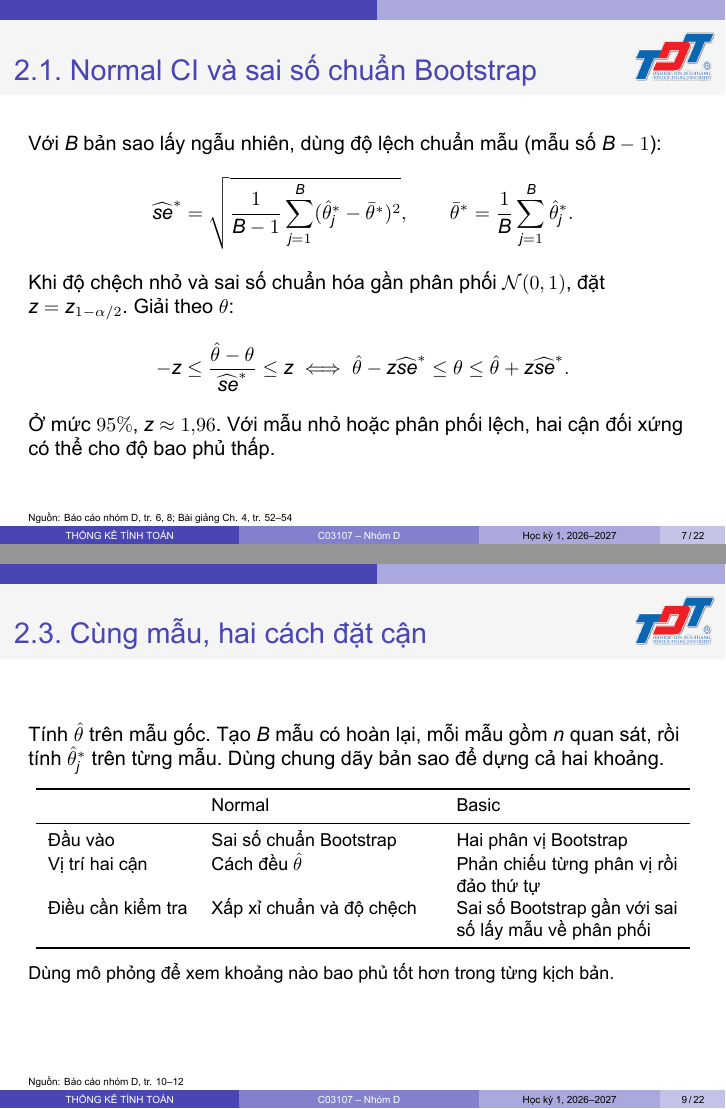
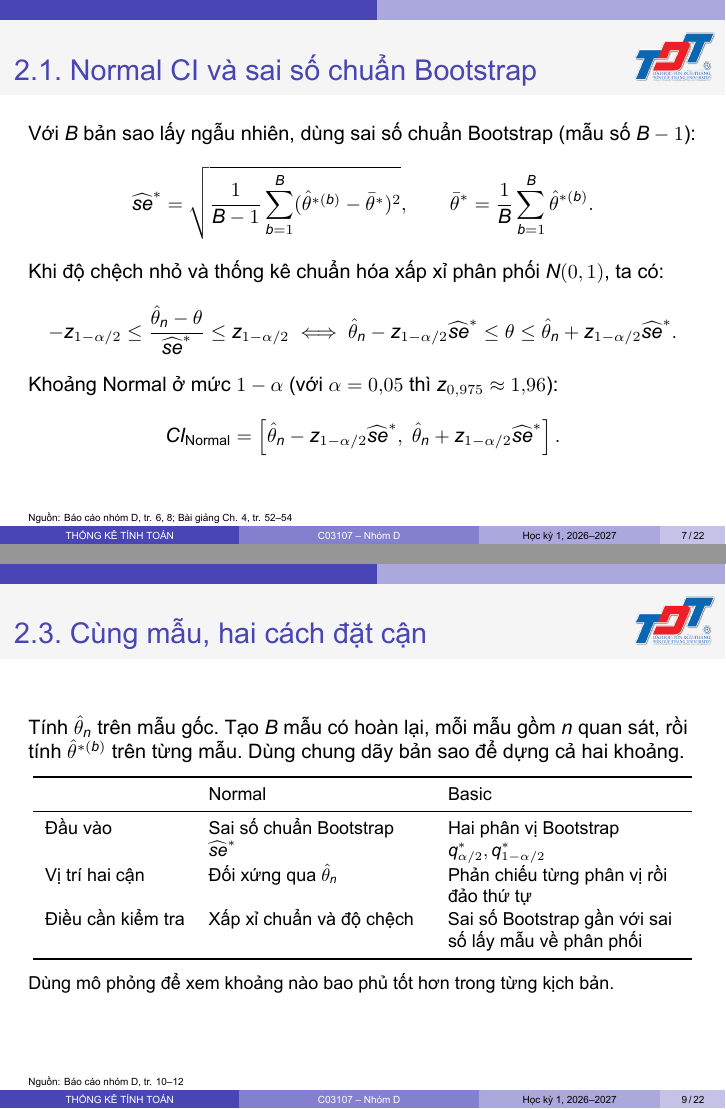
Before and after one commit to ryantr-statinops/statistical-computing-report, LaTeX slides (slide/beamer.tex): pages 7 and 9 of 22, joined at a grey line. The pictures show the PDF file slide/beamer.pdf that the author committed with the source.

Commit message:
fix(slides): harmonize notation and formulas with report main.tex

```diff
--- a/slide/beamer.tex
+++ b/slide/beamer.tex
@@ -121,7 +121,7 @@
 \begin{frame}{1.2. Phân phối thực nghiệm và nguyên lý plug-in}
     Ta có $n$ quan sát độc lập, cùng phân phối $F$ chưa biết. Hàm phân phối thực nghiệm đo tỷ lệ quan sát không vượt quá $t$:
     \[
-    F_n(t)=\frac1n\sum_{i=1}^n \mathbb{I}_{(-\infty,t]}(x_i),
+    F_n^*(t)=\frac{1}{n}\sum_{i=1}^n \mathbb{I}_{(-\infty,t]}(x_i)=\frac{\#\{x_i\le t\}}{n}, \quad \forall t \in \mathbb{R},
     \]
     trong đó $\mathbb{I}_{(-\infty,t]}(x_i)$ bằng $1$ nếu $x_i\le t$ và bằng $0$ nếu $x_i>t$.
     \medskip
@@ -152,17 +152,16 @@
 
 \renewcommand{\slidesource}{Nguồn: Báo cáo nhóm D, tr. 6, 8; Bài giảng Ch. 4, tr. 52--54}
 \begin{frame}{2.1. Normal CI và sai số chuẩn Bootstrap}
-    Với $B$ bản sao lấy ngẫu nhiên, dùng độ lệch chuẩn mẫu (mẫu số $B-1$):
+    Với $B$ bản sao lấy ngẫu nhiên, dùng sai số chuẩn Bootstrap (mẫu số $B-1$):
     \[
     \widehat{se}^{*}=
-    \sqrt{\frac{1}{B-1}\sum_{j=1}^{B}(\hat\theta_j^*-\bar\theta^*)^2},
-    \qquad \bar\theta^*=\frac1B\sum_{j=1}^{B}\hat\theta_j^*.
+    \sqrt{\frac{1}{B-1}\sum_{b=1}^{B}(\hat\theta^{*(b)}-\bar\theta^*)^2},
+    \qquad \bar\theta^*=\frac{1}{B}\sum_{b=1}^{B}\hat\theta^{*(b)}.
     \]
-    Khi độ chệch nhỏ và sai số chuẩn hóa gần phân phối $\mathcal N(0,1)$, đặt
-    $z=z_{1-\alpha/2}$. Giải theo $\theta$:
+    Khi độ chệch nhỏ và thống kê chuẩn hóa xấp xỉ phân phối $N(0,1)$, ta có:
     \[
-    -z\le\frac{\hat\theta-\theta}{\widehat{se}^*}\le z
+    -z_{1-\alpha/2}\le\frac{\hat\theta_n-\theta}{\widehat{se}^*}\le z_{1-\alpha/2}
     \iff
-    \hat\theta-z\widehat{se}^*\le\theta\le\hat\theta+z\widehat{se}^*.
+    \hat\theta_n-z_{1-\alpha/2}\widehat{se}^*\le\theta\le\hat\theta_n+z_{1-\alpha/2}\widehat{se}^*.
     \]
-    Ở mức $95\%$, $z\approx1{,}96$. Với mẫu nhỏ hoặc phân phối lệch, hai cận đối xứng có thể cho độ bao phủ thấp.
+    Khoảng Normal ở mức $1-\alpha$ (với $\alpha=0{,}05$ thì $z_{0{,}975}\approx1{,}96$):
@@ -175,6 +177,6 @@
     \[
     \begin{aligned}
-    q_L^*-\hat\theta\le \hat\theta-\theta\le q_U^*-\hat\theta
-    &\iff 2\hat\theta-q_U^*\le\theta\le 2\hat\theta-q_L^*.
+    q_{\alpha/2}^*-\hat\theta_n\le \hat\theta_n-\theta\le q_{1-\alpha/2}^*-\hat\theta_n
+    &\iff 2\hat\theta_n-q_{1-\alpha/2}^*\le\theta\le 2\hat\theta_n-q_{\alpha/2}^*.
     \end{aligned}
     \]
@@ -182,5 +184,5 @@
     \[
-    CI_{\rm Basic}=[2\hat\theta-q_U^*,\,2\hat\theta-q_L^*].
+    CI_{\text{Basic}}=\left[2\hat\theta_n-q_{1-\alpha/2}^*,\;2\hat\theta_n-q_{\alpha/2}^*\right].
     \]
 \end{frame}
 
@@ -190,3 +192,4 @@
     \medskip
 
     \centering\small
+    \begin{tabular}{l>{\raggedright\arraybackslash}p{3.8cm}>{\raggedright\arraybackslash}p{4.1cm}}
@@ -194,6 +196,6 @@
     \toprule & Normal & Basic\\ \midrule
-    Đầu vào & Sai số chuẩn Bootstrap & Hai phân vị Bootstrap\\
-    Vị trí hai cận & Cách đều $\hat\theta$ & Phản chiếu từng phân vị rồi đảo thứ tự\\
+    Đầu vào & Sai số chuẩn Bootstrap $\widehat{se}^*$ & Hai phân vị Bootstrap $q_{\alpha/2}^*, q_{1-\alpha/2}^*$\\
+    Vị trí hai cận & Đối xứng qua $\hat\theta_n$ & Phản chiếu từng phân vị rồi đảo thứ tự\\
     Điều cần kiểm tra & Xấp xỉ chuẩn và độ chệch & Sai số Bootstrap gần với sai số lấy mẫu về phân phối\\ \bottomrule
     \end{tabular}\par
     \medskip\raggedright
@@ -202,11 +204,11 @@
 
 \renewcommand{\slidesource}{Nguồn: Báo cáo nhóm D, tr. 13, Bảng 5.1}
 \begin{frame}{3.1. Ví dụ 1: mẫu đối xứng}
-    Với mẫu $(1,2,3)$, ta có $\hat\theta=2$ và $3^3=27$ mẫu lấy lại có thứ tự, đồng xác suất.
+    Với mẫu $(1,2,3)$, ta có $\hat\theta_n=2$ và $3^3=27$ mẫu lấy lại có thứ tự, đồng xác suất.
     \medskip
 
     Liệt kê toàn bộ nên phương sai của phân phối Bootstrap có mẫu số $27$:
     \[
-    se^*=\sqrt{\frac{2[1+3(2/3)^2+6(1/3)^2]}{27}}
+    \widehat{se}^*=\sqrt{\frac{2[1+3(2/3)^2+6(1/3)^2]}{27}}
     =\sqrt{\frac{2}{9}}\approx0{,}4714.
     \]
@@ -214,15 +216,14 @@
     \begin{itemize}
         \item Normal $95\%$ cho khoảng $[1{,}076;\,2{,}924]$.
-        \item Basic $95\%$ phản chiếu $1$ và $3$ qua $2$, cho khoảng $[1;\,3]$.
+        \item Basic $95\%$ phản chiếu $1$ và $3$ qua $2$, cho khoảng $[1{,}000;\,3{,}000]$.
     \end{itemize}
 \end{frame}
 
 \renewcommand{\slidesource}{Nguồn: Báo cáo nhóm D, tr. 13, Bảng 5.1}
 \begin{frame}{3.2. Ví dụ 2: mẫu lệch phải}
     \small
-    Đề: Với mẫu $(1,1,1,9)$, hãy dựng Normal và Basic CI $95\%$ cho trung bình. Ta có $\hat\theta=3$. Nếu rút trúng $9$ đúng $r$ lần, trung bình là $(9r+4-r)/4=1+2r$.
+    Đề: Với mẫu $(1,1,1,9)$, hãy dựng Normal và Basic CI $95\%$ cho trung bình. Ta có $\hat\theta_n=3$. Nếu rút trúng $9$ đúng $r$ lần, trung bình là $(9r+4-r)/4=1+2r$.
     \medskip
 
     \centering
     \begin{tabular}{lrrrrr}
-    \toprule $\hat\theta_j^*$ & 1 & 3 & 5 & 7 & 9\\
@@ -234,14 +236,14 @@
     \[
-    se^*=\sqrt{\frac{81\cdot4+54\cdot4+12\cdot16+36}{256}}=\sqrt{3}\approx1{,}7321.
+    \widehat{se}^*=\sqrt{\frac{81\cdot4+54\cdot4+12\cdot16+36}{256}}=\sqrt{3}\approx1{,}7321.
     \]
-    Normal cho $[-0{,}395;\,6{,}395]$ và Basic cho $[6-7;\,6-1]=[-1;\,5]$.
-    Cả hai có thể cho cận âm. Percentile cho $[1;\,7]$, cùng độ dài với Basic.
+    Normal cho $[-0{,}395;\,6{,}395]$ và Basic cho $[6-7;\;6-1]=[-1{,}000;\;5{,}000]$.
+    Cả hai có thể cho cận âm. Percentile cho $[1{,}000;\;7{,}000]$, cùng độ dài với Basic.
 \end{frame}
 
 \renewcommand{\slidesource}{Nguồn: Báo cáo nhóm D, tr. 15}
 \begin{frame}{4.1. Thiết kế mô phỏng}
     \begin{itemize}
-        \item Ước lượng trung bình $\theta$. Dùng tổng thể $\mathcal N(0,1)$ với $\theta=0$ và $\operatorname{Exp}(1)$ với $\theta=1$.
+        \item Ước lượng trung bình $\theta$. Dùng tổng thể $N(0,1)$ với $\theta=0$ và $\operatorname{Exp}(1)$ với $\theta=1$.
         \item Mỗi tổng thể được thử ở $n=12$ và $n=40$.
         \item Với mỗi kịch bản, sinh $K=10\,000$ bộ dữ liệu. Trên từng bộ, dùng $B=1\,999$ bản sao Bootstrap để dựng Normal, Basic và Percentile ở mức $95\%$.
     \end{itemize}
@@ -256,16 +258,16 @@
 \begin{frame}{4.2. Tính độ bao phủ và độ dài trung bình}
     Gọi $[L_k,U_k]$ là khoảng thu được từ bộ dữ liệu thứ $k$, với $k=1,\ldots,K$. Tính riêng cho mỗi phương pháp:
     \[
-    \widehat{CP}=\frac1K\sum_{k=1}^K I(L_k\le\theta\le U_k),
+    \widehat{CP}=\frac{1}{K}\sum_{k=1}^K \mathbb{I}(L_k\le\theta\le U_k),
     \qquad
-    AL=\frac1K\sum_{k=1}^K (U_k-L_k).
+    AL=\frac{1}{K}\sum_{k=1}^K (U_k-L_k).
     \]
-    Mỗi khoảng góp $1$ vào tổng bên trái nếu chứa giá trị thật, và $0$ nếu không chứa. Sai số chuẩn Monte Carlo của $\widehat{CP}$ được ước lượng bằng $\sqrt{\widehat{CP}(1-\widehat{CP})/K}$.
+    Mỗi khoảng góp $1$ vào tổng bên trái nếu chứa giá trị thật, và $0$ nếu không chứa. Sai số chuẩn Monte Carlo của $\widehat{CP}$ được ước lượng bằng $\widehat{MCSE}=\sqrt{\widehat{CP}(1-\widehat{CP})/K}$.
     \medskip
 
     Với Basic, độ dài bằng
     \[
-    (2\hat\theta-q_L^*)-(2\hat\theta-q_U^*)=q_U^*-q_L^*.
+    (2\hat\theta_n-q_{\alpha/2}^*)-(2\hat\theta_n-q_{1-\alpha/2}^*)=q_{1-\alpha/2}^*-q_{\alpha/2}^*.
     \]
     Đó cũng là độ dài của Percentile trên cùng mẫu, dù hai cận có thể khác.
 \end{frame}
@@ -342,5 +344,3 @@
     \toprule
     Tổng thể & $n$ & Normal & Basic / Percentile\\
     \midrule
-    $\mathcal N(0,1)$ & 12 & 1,0585 & 1,0528\\
-    $\mathcal N(0,1)$ & 40 & 0,6081 & 0,6065\\
@@ -355,9 +357,8 @@
 
 \renewcommand{\slidesource}{Nguồn: Báo cáo nhóm D, tr. 18, mục 7.2}
 \begin{frame}{5.1. Ví dụ giả định: khoảng cho Hazard Ratio}
-    Đề: Giả sử $\widehat{HR}=1{,}85$. Từ $B=2\,000$ mẫu Bootstrap phân tầng, giả sử sai số chuẩn là $0{,}42$ và hai phân vị là $1{,}15$ và $2{,}82$. Hãy dựng hai khoảng $95\%$ và kiểm tra mốc $HR=1$.
+    Đề: Giả sử $\widehat{HR}_n=1{,}85$. Từ $B=2\,000$ mẫu Bootstrap phân tầng, giả sử sai số chuẩn $\widehat{se}^*$ là $0{,}42$ và hai phân vị $(q_{0{,}025}^*,q_{0{,}975}^*)$ là $1{,}15$ và $2{,}82$. Hãy dựng hai khoảng $95\%$ và kiểm tra mốc $HR=1$.
     \[
     \begin{aligned}
-    CI_{\rm Normal}
+    CI_{\text{Normal}}
      &=1{,}85\pm1{,}96(0{,}42)\approx[1{,}027;\,2{,}673],\\
-    CI_{\rm Basic}
```
Also changed, not shown: slide/beamer.pdf, slide/beamer.tex (56 more changed lines).
